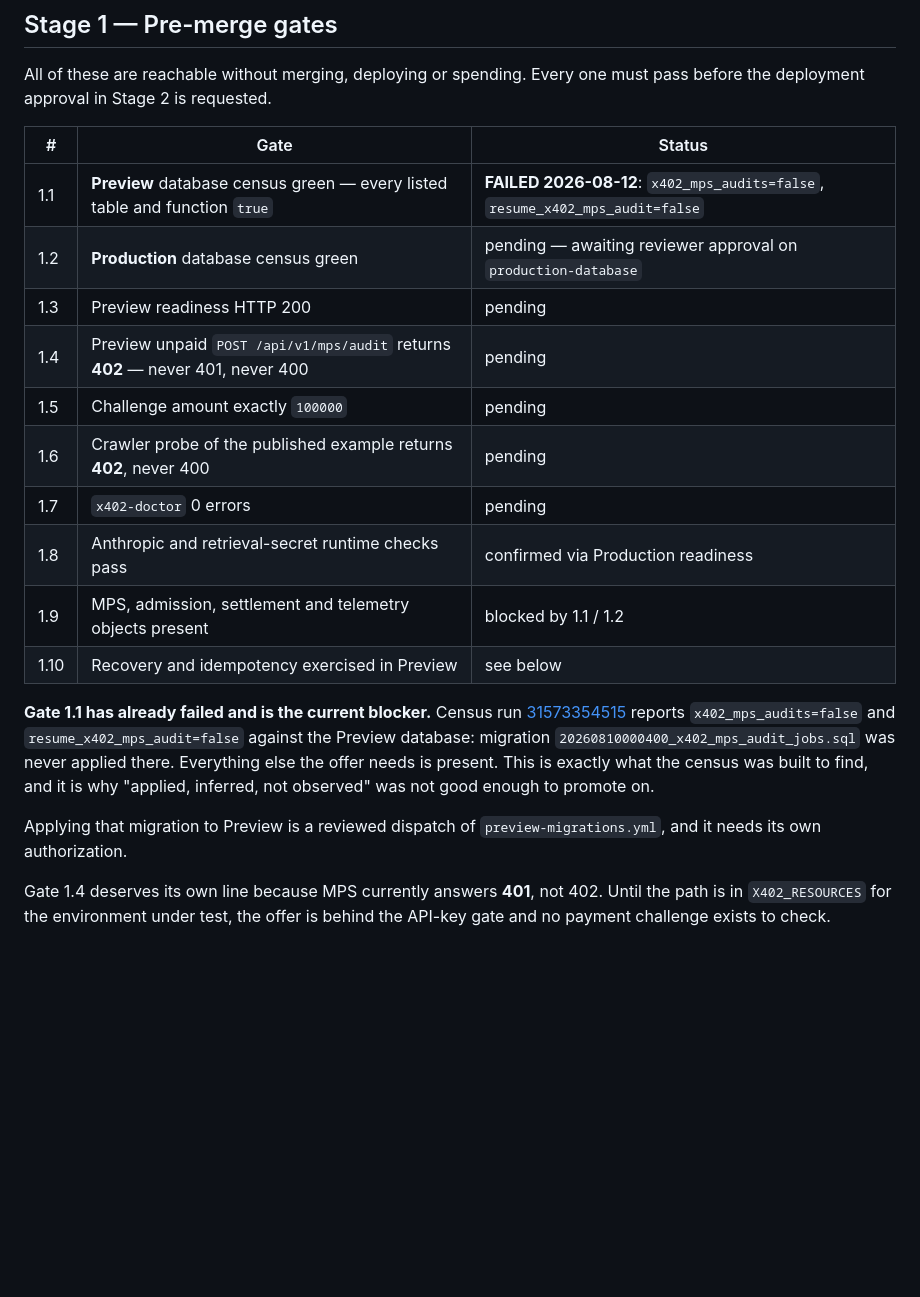
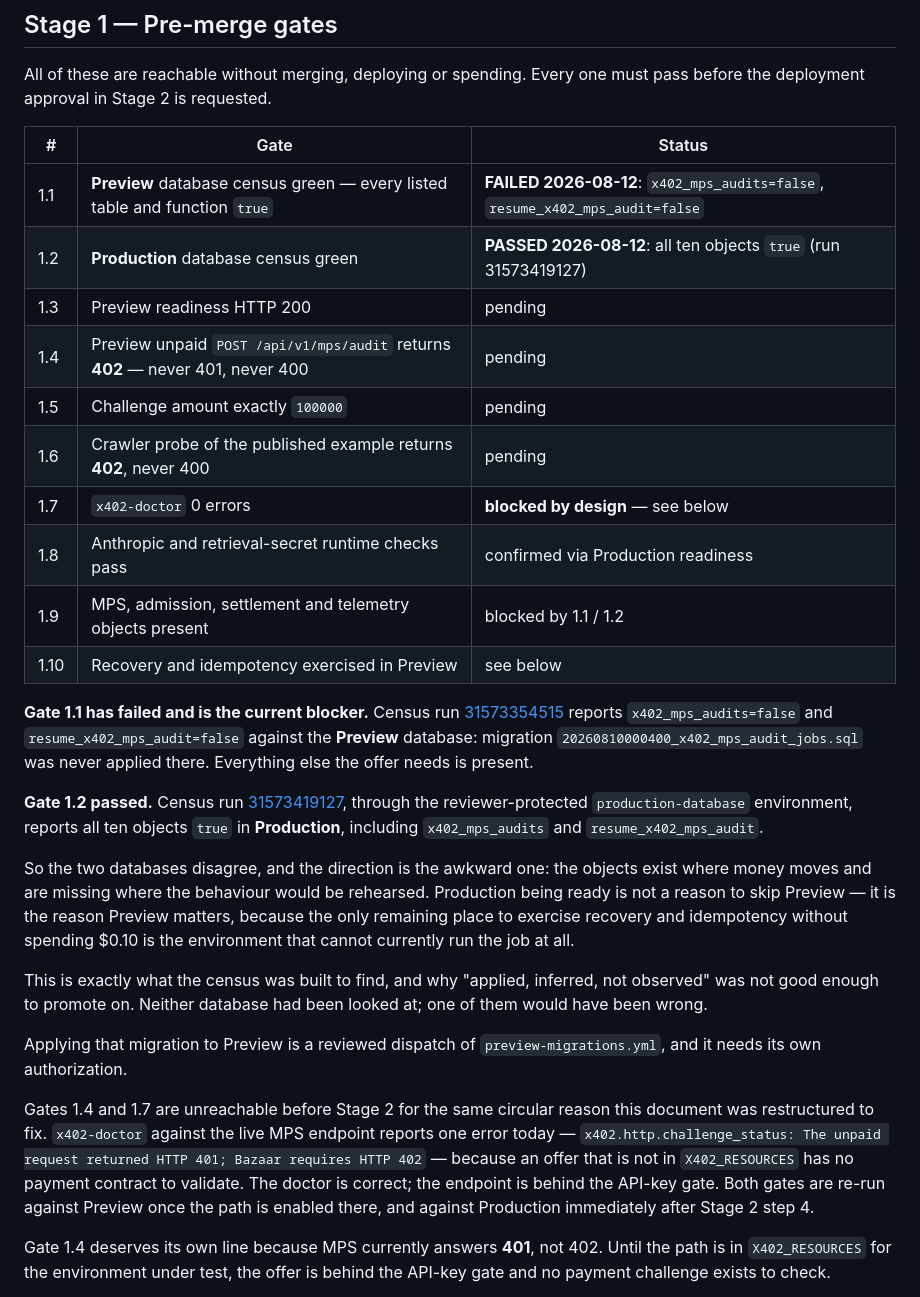
Before and after one commit to Maha-Strategies/maha-corp-web, a Markdown page: docs/x402-mps-promotion.md, the part around the change. Drawn GitHub-style; blank space fills up the shorter version.

Commit message:
docs(x402): record both census results
Production: all ten objects present, through the reviewer-protected
environment. Preview: x402_mps_audits and resume_x402_mps_audit absent --
migration 20260810000400 never reached it.

The disagreement runs the awkward way round. The objects exist where money
moves and are missing where the behaviour would be rehearsed, so Production
being ready is not a reason to skip Preview; it is why Preview matters. The
only place left to exercise recovery and idempotency without spending $0.10
is the environment that cannot currently run the job.

Also marks gates 1.4 and 1.7 blocked by design rather than pending. x402-doctor
reports 401-not-402 against the live MPS endpoint because an offer absent from
X402_RESOURCES has no payment contract to validate -- the same circularity this
document was restructured to remove, so it is named rather than left to look
like a failure.

Co-Authored-By: Claude Opus 5 <noreply@anthropic.com>

```diff
--- a/docs/x402-mps-promotion.md
+++ b/docs/x402-mps-promotion.md
@@ -64,26 +64,50 @@ must pass before the deployment approval in Stage 2 is requested.
 | # | Gate | Status |
 | --- | --- | --- |
 | 1.1 | **Preview** database census green — every listed table and function `true` | **FAILED 2026-08-12**: `x402_mps_audits=false`, `resume_x402_mps_audit=false` |
-| 1.2 | **Production** database census green | pending — awaiting reviewer approval on `production-database` |
+| 1.2 | **Production** database census green | **PASSED 2026-08-12**: all ten objects `true` (run 31573419127) |
 | 1.3 | Preview readiness HTTP 200 | pending |
 | 1.4 | Preview unpaid `POST /api/v1/mps/audit` returns **402** — never 401, never 400 | pending |
 | 1.5 | Challenge amount exactly `100000` | pending |
 | 1.6 | Crawler probe of the published example returns **402**, never 400 | pending |
-| 1.7 | `x402-doctor` 0 errors | pending |
+| 1.7 | `x402-doctor` 0 errors | **blocked by design** — see below |
 | 1.8 | Anthropic and retrieval-secret runtime checks pass | confirmed via Production readiness |
 | 1.9 | MPS, admission, settlement and telemetry objects present | blocked by 1.1 / 1.2 |
 | 1.10 | Recovery and idempotency exercised in Preview | see below |
 
-**Gate 1.1 has already failed and is the current blocker.** Census run
+**Gate 1.1 has failed and is the current blocker.** Census run
 [31573354515](https://github.com/Maha-Strategies/maha-corp-web/actions/runs/31573354515)
 reports `x402_mps_audits=false` and `resume_x402_mps_audit=false` against the
-Preview database: migration `20260810000400_x402_mps_audit_jobs.sql` was never
-applied there. Everything else the offer needs is present. This is exactly what
-the census was built to find, and it is why "applied, inferred, not observed"
-was not good enough to promote on.
+**Preview** database: migration `20260810000400_x402_mps_audit_jobs.sql` was
+never applied there. Everything else the offer needs is present.
+
+**Gate 1.2 passed.** Census run
+[31573419127](https://github.com/Maha-Strategies/maha-corp-web/actions/runs/31573419127),
+through the reviewer-protected `production-database` environment, reports all
+ten objects `true` in **Production**, including `x402_mps_audits` and
+`resume_x402_mps_audit`.
+
+So the two databases disagree, and the direction is the awkward one: the
+objects exist where money moves and are missing where the behaviour would be
+rehearsed. Production being ready is not a reason to skip Preview — it is the
+reason Preview matters, because the only remaining place to exercise recovery
+and idempotency without spending $0.10 is the environment that cannot currently
+run the job at all.
+
+This is exactly what the census was built to find, and why "applied, inferred,
+not observed" was not good enough to promote on. Neither database had been
+looked at; one of them would have been wrong.
 
 Applying that migration to Preview is a reviewed dispatch of
 `preview-migrations.yml`, and it needs its own authorization.
+
+Gates 1.4 and 1.7 are unreachable before Stage 2 for the same circular reason
+this document was restructured to fix. `x402-doctor` against the live MPS
+endpoint reports one error today —
+`x402.http.challenge_status: The unpaid request returned HTTP 401; Bazaar
+requires HTTP 402` — because an offer that is not in `X402_RESOURCES` has no
+payment contract to validate. The doctor is correct; the endpoint is behind the
+API-key gate. Both gates are re-run against Preview once the path is enabled
+there, and against Production immediately after Stage 2 step 4.
 
 Gate 1.4 deserves its own line because MPS currently answers **401**, not 402.
 Until the path is in `X402_RESOURCES` for the environment under test, the offer
```
